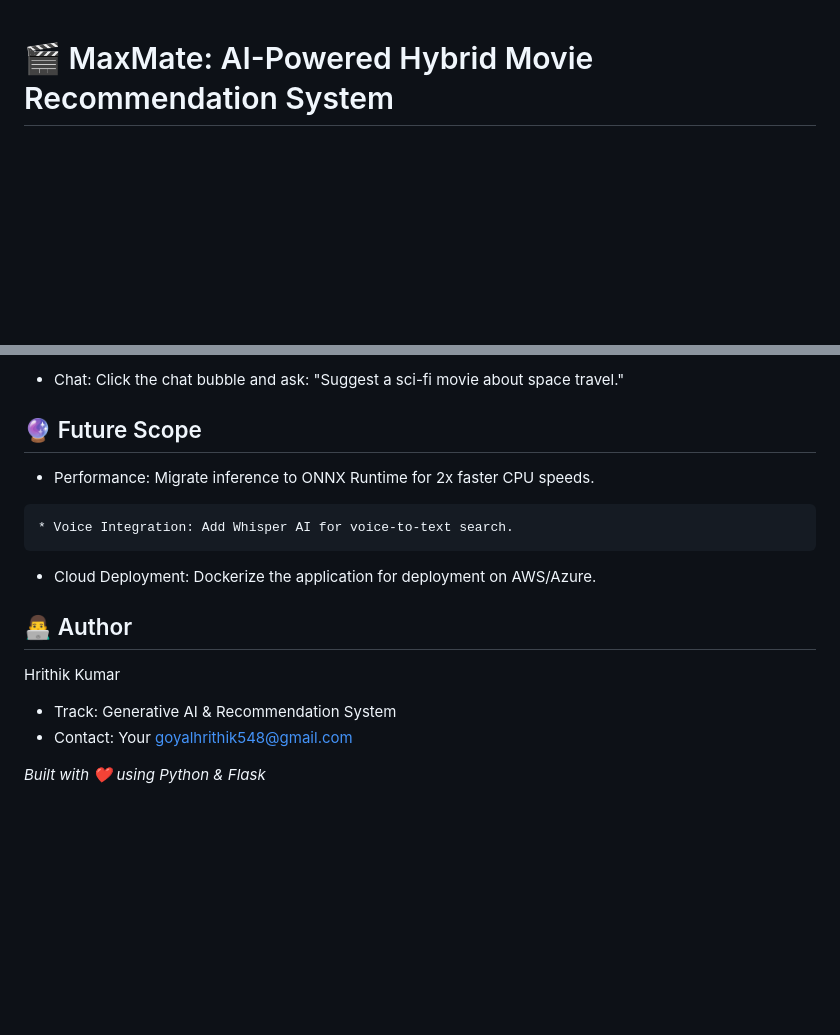
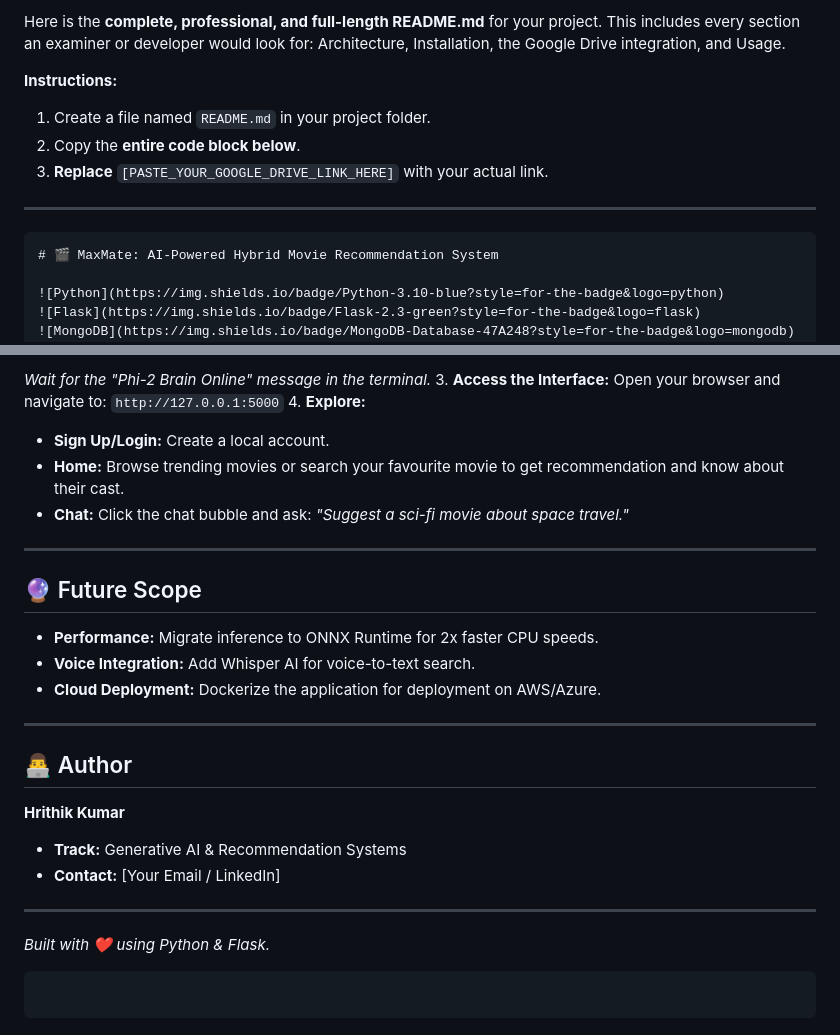
Before and after one commit to goyalhrithik548/MaxMate-AI-Powered-Hybrid-Movie-Recommendation-System, a Markdown page: README.md, 2 parts joined by grey strips. GitHub-like rendering; blank space fills up the shorter version.

````diff
--- a/README.md
+++ b/README.md
@@ -1,3 +1,14 @@
+Here is the **complete, professional, and full-length README.md** for your project. This includes every section an examiner or developer would look for: Architecture, Installation, the Google Drive integration, and Usage.
+
+**Instructions:**
+
+1. Create a file named `README.md` in your project folder.
+2. Copy the **entire code block below**.
+3. **Replace** `[PASTE_YOUR_GOOGLE_DRIVE_LINK_HERE]` with your actual link.
+
+---
+
+```markdown
 # 🎬 MaxMate: AI-Powered Hybrid Movie Recommendation System
 
 ![Python](https://img.shields.io/badge/Python-3.10-blue?style=for-the-badge&logo=python)
@@ -145,17 +159,36 @@ Explore:
 
-   * Chat: Click the chat bubble and ask: "Suggest a sci-fi movie about space travel."
+*Wait for the "Phi-2 Brain Online" message in the terminal.*
+3. **Access the Interface:**
+Open your browser and navigate to:
+`http://127.0.0.1:5000`
+4. **Explore:**
+* **Sign Up/Login:** Create a local account.
+* **Home:** Browse trending movies or search your favourite movie to get recommendation and know about their cast.
+* **Chat:** Click the chat bubble and ask: *"Suggest a sci-fi movie about space travel."*
+
+
+
+---
 
 ## 🔮 Future Scope
-   * Performance: Migrate inference to ONNX Runtime for 2x faster CPU speeds.
 
-    * Voice Integration: Add Whisper AI for voice-to-text search.
+* **Performance:** Migrate inference to ONNX Runtime for 2x faster CPU speeds.
+* **Voice Integration:** Add Whisper AI for voice-to-text search.
+* **Cloud Deployment:** Dockerize the application for deployment on AWS/Azure.
 
-   * Cloud Deployment: Dockerize the application for deployment on AWS/Azure.
+---
 
 ## 👨‍💻 Author
-Hrithik Kumar
 
-   * Track: Generative AI & Recommendation System
-   * Contact: Your goyalhrithik548@gmail.com
+**Hrithik Kumar**
 
-*Built with ❤️ using Python & Flask*
+* **Track:** Generative AI & Recommendation Systems
+* **Contact:** [Your Email / LinkedIn]
+
+---
+
+*Built with ❤️ using Python & Flask.*
+
+```
+
+```
````
Also changed, not shown: other parts of README.md (+49 -46 lines).
